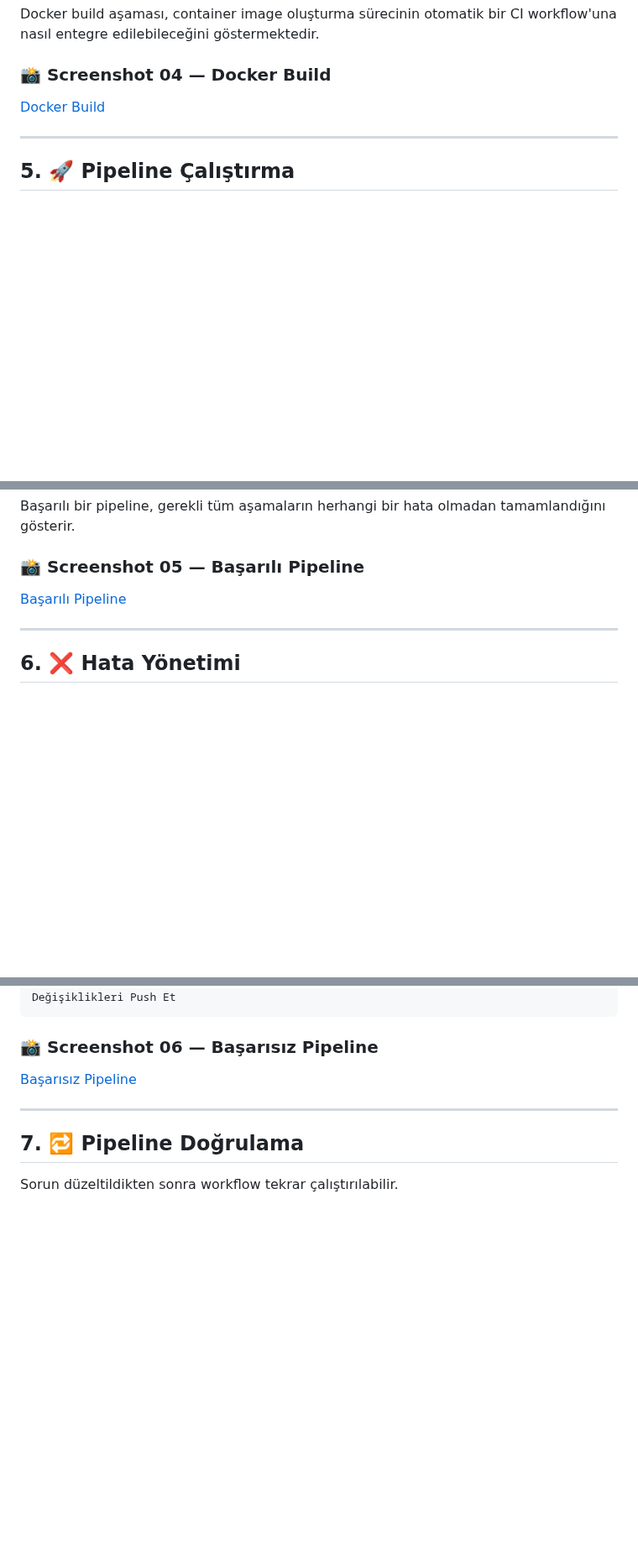
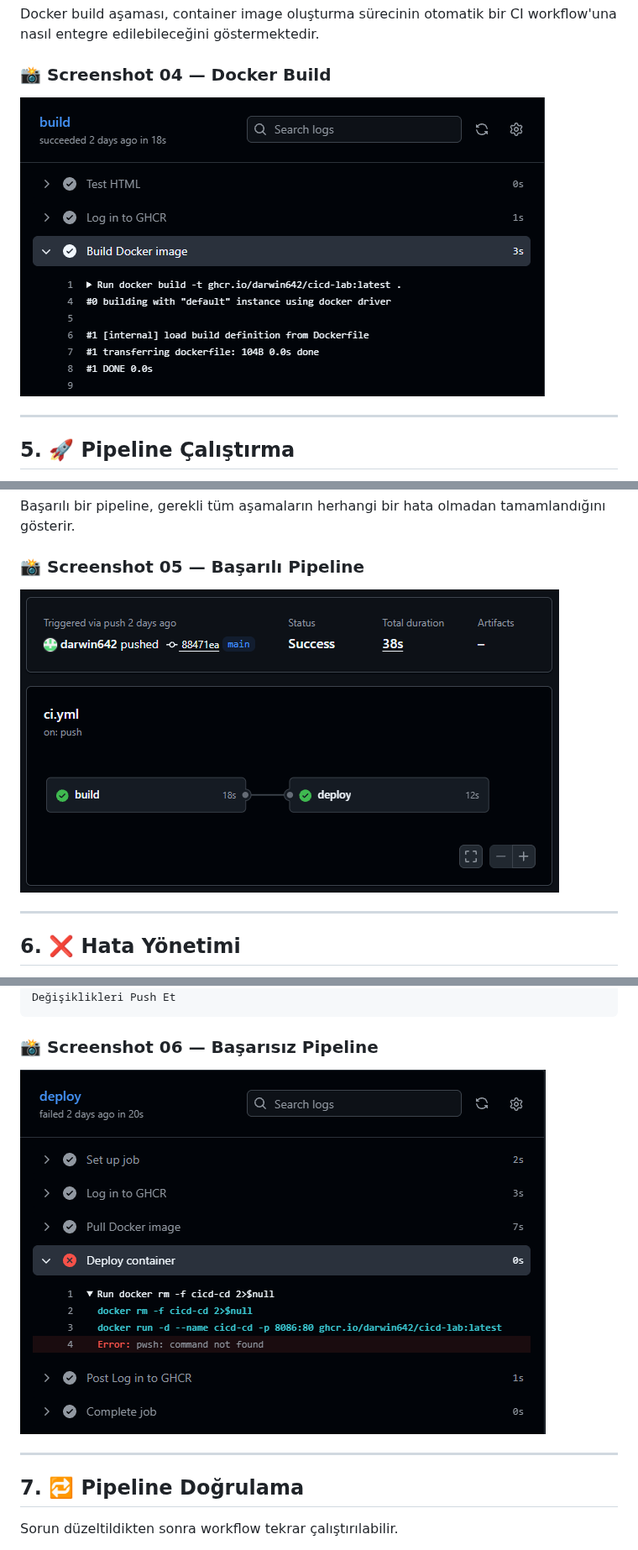
Before and after one commit to darwin642/CLOUD-DEVOPS-HOMELAB, a Markdown page: cicd/readme.tr.md, 3 parts joined by grey strips. Shown at 84% size. Rendered like a GitHub page; blank space fills up the shorter version.

```diff
--- a/cicd/readme.tr.md
+++ b/cicd/readme.tr.md
@@ -153,7 +153,7 @@ Docker build aşaması, container image oluşturma sürecinin otomatik bir CI wo
 
 ### 📸 Screenshot 04 — Docker Build
 
-[Docker Build](04-docker-build.png)
+![Project Structure](04-docker-build.png)
 
 ---
 
@@ -176,7 +176,7 @@ Başarılı bir pipeline, gerekli tüm aşamaların herhangi bir hata olmadan ta
 
 ### 📸 Screenshot 05 — Başarılı Pipeline
 
-[Başarılı Pipeline](05-pipeline-success.png)
+![Project Structure](05-pipeline-success.png)
 
 ---
 
@@ -223,7 +223,7 @@ Değişiklikleri Push Et
 
 ### 📸 Screenshot 06 — Başarısız Pipeline
 
-[Başarısız Pipeline](06-pipeline-failure.png)
+![Project Structure](06-pipeline-failure.png)
 
 ---
 
```
Also changed, not shown: other parts of cicd/readme.tr.md (+4 -4 lines).
